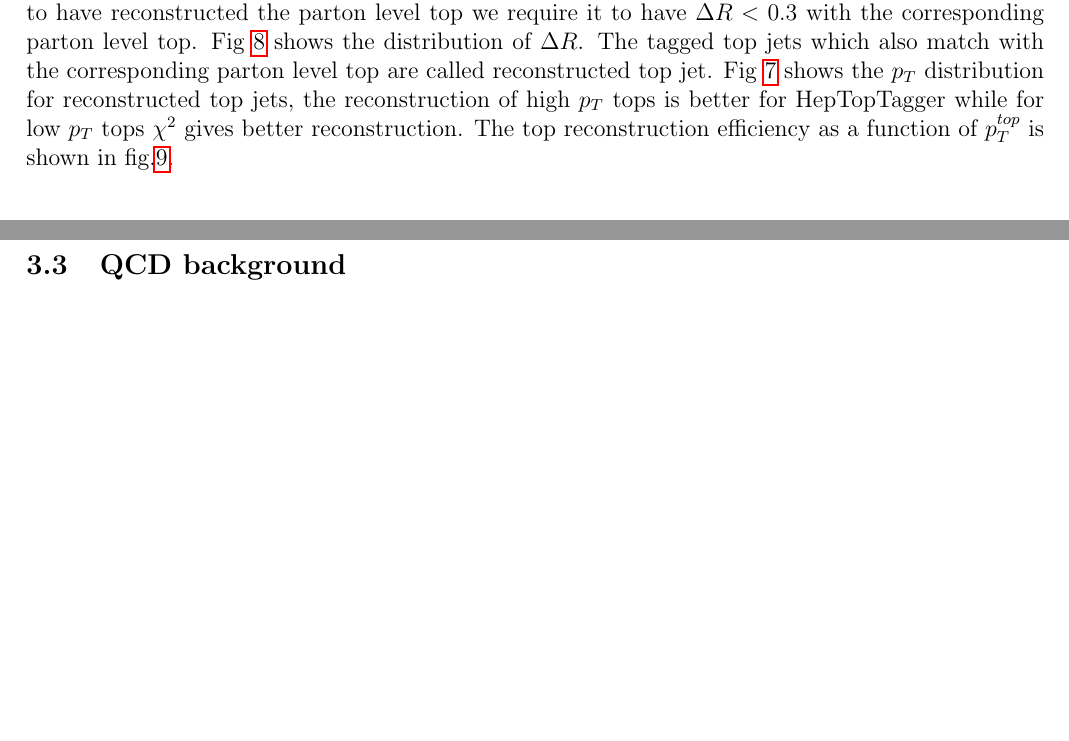
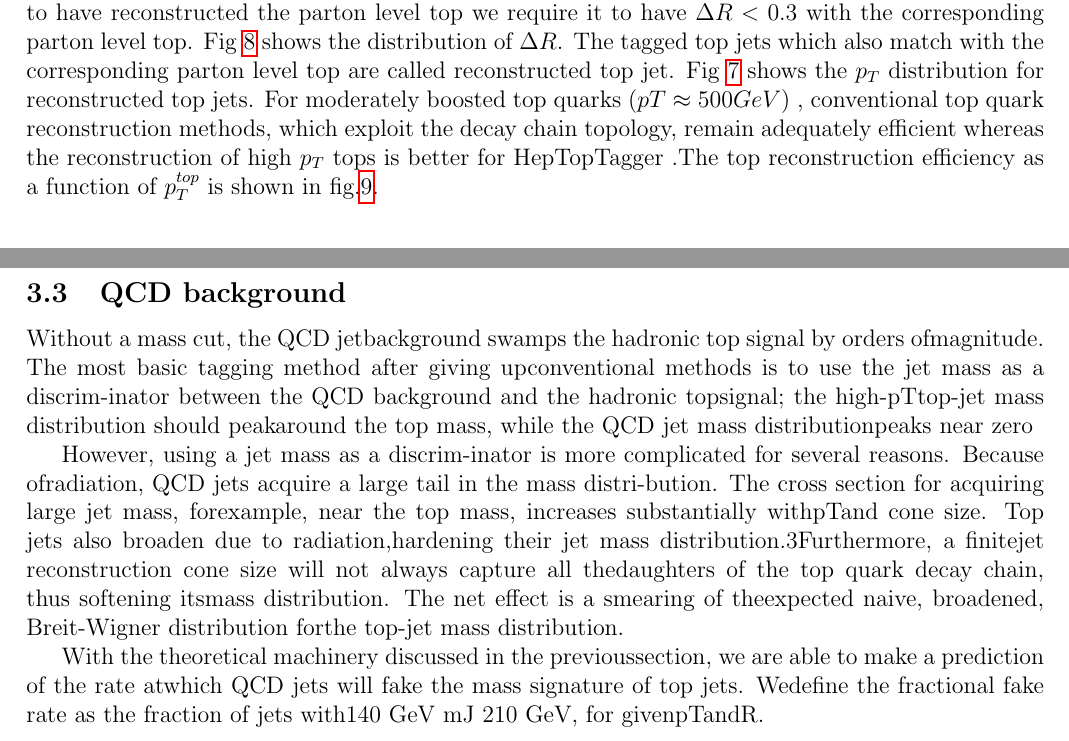
Before and after one commit to ShubhamRaghuvanshi/departmental_project-2, a LaTeX document (p2Report.tex): two parts of pages 10 and 13 of 21, joined at a grey line, cut so that both start at the same text, the shorter picture padded with empty space. Compiled offline with pdfLaTeX.

Commit message:
added qcd event

```diff
--- a/p2Report.tex
+++ b/p2Report.tex
@@ -190,7 +190,7 @@ In order to have a comparision between the three algorithms, we require the fatj
 In order to compare the top reconstruction efficiencies of the algorithms we generated $5 \times 10^5$ events of the type  $Z^\prime \to t t \to \text{wb wb } \to q_1 \bar{q}_2\text{b }l \nu_l\text{b}$, to Leading Order(LO) using $\text{MADGRAPH}_5$aMC@NLO \cite{mad1,mad2} for $M_{Z^\prime} = 500,1000,2000$ GeV. PYTHIA8.2 \cite{pythia} is used for further decays and hadronization  of these particles and for evolution of QCD showers. Final state of the signal contains 4 jets, one lepton and missing energy. We select events in which there are atleast three AK5(anti-kT with R=0.5) jets and one lepton each with $p_T > 20$ GeV and $|\eta| < 2.5$. The jets are groomed using SoftDrop\cite{softdrop} which removes soft componenent of the radiation. Top jets are tagged using kinematic mass cut, and HepTopTagger in the Top and W mass range $m_{top} \pm \Delta_{top}$, $m_{w} \pm \Delta_{w}$ respectively, and with $\chi^2$ minimization where $\chi_{min}^2 < 2$ is the tagging criteria. Fig \ref{topm} shows the invariant mass distributions of the tagged top jets. We can see that the tagging efficiency of HepTopTagger for higher $M_{Z^\prime}$ is higher while for the other two methods the opposite is true, due to the larger boost of the top quark.\\
 \linebreak
 
-The quantity $\Delta R( top^{tagged}, top^{parton} ) =  \sqrt{ \left(  y_{top^{tagged}} - y_{top^{parton}} \right) ^2 +  \left( \phi_{top^{tagged}} - \phi_{top^{parton}} \right) ^2 }$ which is the angular separation between the tagged top jets and the corresponding parton level top gives a measure of precision of the reconstructed momentum of top tagged jets \footnote{Here by momemtum we mean 3 dimentional vector momentum $\vec{P}_{top}$.  }. For a top tagged jet to have reconstructed the parton level top we require it to have $\Delta R < 0.3$ with the corresponding parton level top. Fig \ref{delR} shows the distribution of $\Delta R$. The tagged top jets which also match with the corresponding parton level top are called reconstructed top jet. Fig \ref{toppt} shows the $p_T$ distribution for reconstructed top jets, the reconstruction of high $p_T$ tops is better for HepTopTagger while for low $p_T$ tops $\chi^2$ gives better reconstruction. The top reconstruction efficiency as a function of $p_T^{top}$ is shown in fig.\ref{recoeff_vs_pt}.
+The quantity $\Delta R( top^{tagged}, top^{parton} ) =  \sqrt{ \left(  y_{top^{tagged}} - y_{top^{parton}} \right) ^2 +  \left( \phi_{top^{tagged}} - \phi_{top^{parton}} \right) ^2 }$ which is the angular separation between the tagged top jets and the corresponding parton level top gives a measure of precision of the reconstructed momentum of top tagged jets \footnote{Here by momemtum we mean 3 dimentional vector momentum $\vec{P}_{top}$.  }. For a top tagged jet to have reconstructed the parton level top we require it to have $\Delta R < 0.3$ with the corresponding parton level top. Fig \ref{delR} shows the distribution of $\Delta R$. The tagged top jets which also match with the corresponding parton level top are called reconstructed top jet. Fig \ref{toppt} shows the $p_T$ distribution for reconstructed top jets. For moderately boosted top quarks $(pT \approx 500 GeV)$ , conventional top quark reconstruction methods, which exploit the decay chain topology, remain adequately efficient whereas the reconstruction of high $p_T$ tops is better for HepTopTagger .The top reconstruction efficiency as a function of $p_T^{top}$ is shown in fig.\ref{recoeff_vs_pt}.
 
 
 \newpage
@@ -237,15 +237,15 @@ The quantity $\Delta R( top^{tagged}, top^{parton} ) =  \sqrt{ \left(  y_{top^{t
 \end{figure}
 
 \newpage
+\subsection{QCD background}
 
 
 
+ Without a mass cut, the QCD jetbackground swamps the hadronic top signal by orders ofmagnitude. The most basic tagging method after giving upconventional methods is to use the jet mass as a discrim-inator between the QCD background and the hadronic topsignal; the high-pTtop-jet mass distribution should peakaround the top mass, while the QCD jet mass distributionpeaks near zero
 
+ However, using a jet mass as a discrim-inator is more complicated for several reasons. Because ofradiation, QCD jets acquire a large tail in the mass distri-bution. The cross section for acquiring large jet mass, forexample, near the top mass, increases substantially withpTand cone size. Top jets also broaden due to radiation,hardening their jet mass distribution.3Furthermore, a finitejet reconstruction cone size will not always capture all thedaughters of the top quark decay chain, thus softening itsmass distribution. The net effect is a smearing of theexpected naive, broadened, Breit-Wigner distribution forthe top-jet mass distribution.
 
-
-
-\newpage
-\subsection{QCD background}
+ With the theoretical machinery discussed in the previoussection, we are able to make a prediction of the rate atwhich QCD jets will fake the mass signature of top jets. Wedefine the fractional fake rate as the fraction of jets with140 GeV mJ 210 GeV, for givenpTandR.
 
 \newpage
 
```
Also changed, not shown: Makefile, p2Report.tex (2 more changed lines), 9 other files.
